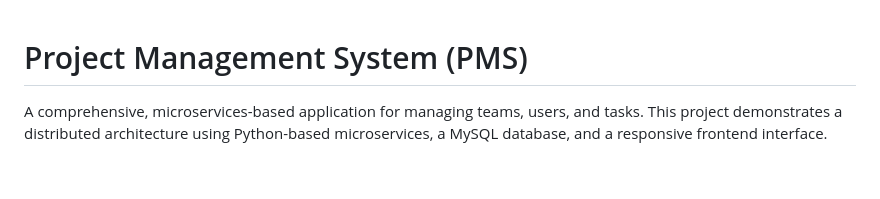
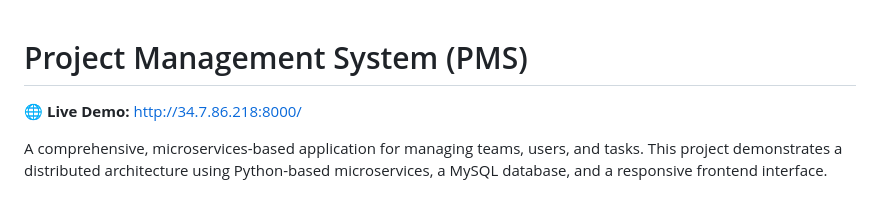
Before and after one commit to antonismou/ProjectManagementSite, a Markdown page: README.md, the part around the change. GitHub-like rendering; blank space fills up the shorter version.

```diff
--- a/README.md
+++ b/README.md
@@ -1,4 +1,6 @@
 # Project Management System (PMS)
+
+🌐 **Live Demo:** [http://34.7.86.218:8000/](http://34.7.86.218:8000/)
 
 A comprehensive, microservices-based application for managing teams, users, and tasks. This project demonstrates a distributed architecture using Python-based microservices, a MySQL database, and a responsive frontend interface.
 
```
